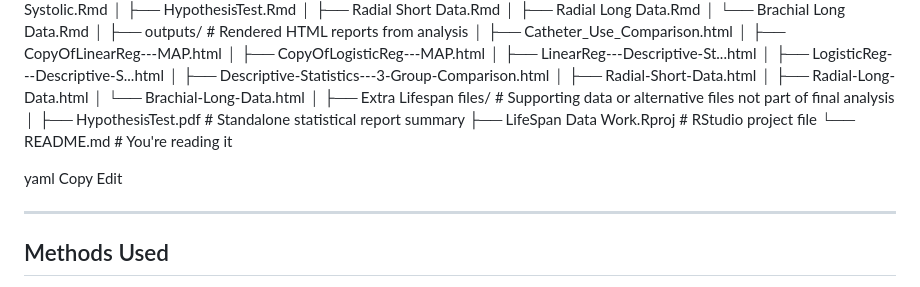
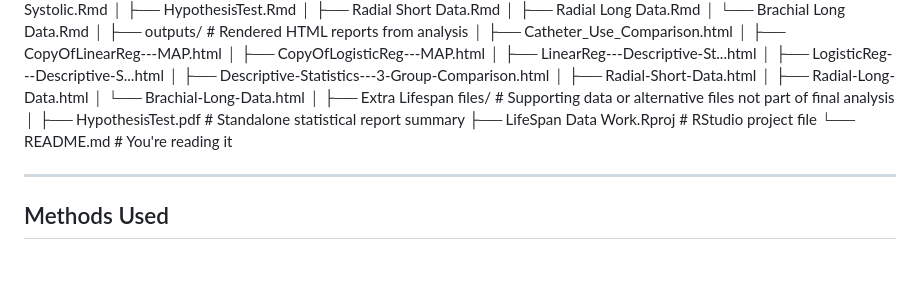
Before and after one commit to mjmasl01/Project_CV_Work, a Markdown page: HemodynamicMonitoring_RcodeAnalysis_BrownHealth/README.md, the part around the change. Drawn GitHub-style; blank space fills up the shorter version.

Commit message:
Clean up README by removing extraneous text
Removed unnecessary lines from the README file.

```diff
--- a/HemodynamicMonitoring_RcodeAnalysis_BrownHealth/README.md
+++ b/HemodynamicMonitoring_RcodeAnalysis_BrownHealth/README.md
@@ -64,10 +64,6 @@ HemodynamicMonitoring_RcodeAnalysis_BrownHealth/
 ├── LifeSpan Data Work.Rproj # RStudio project file
 └── README.md # You're reading it
 
-yaml
-Copy
-Edit
-
 ---
 
 ## Methods Used
```
